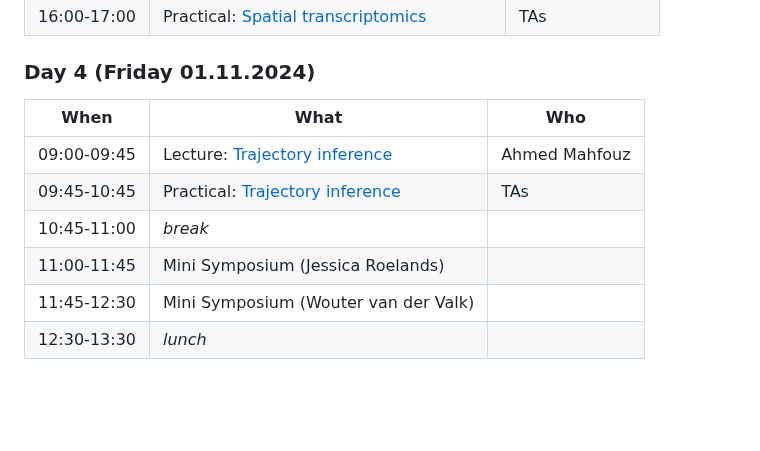
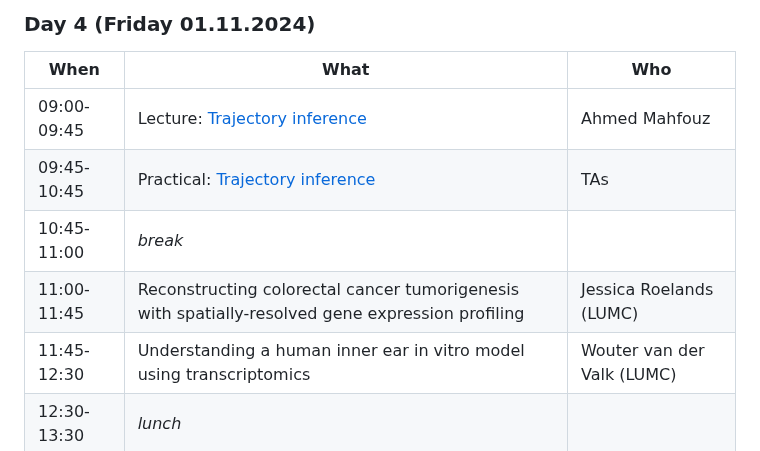
Before and after one commit to LeidenCBC/MGC-BioSB-SingleCellAnalysis2024, a Markdown page: Programme.md, the part around the change. Rendered like a GitHub page; blank space fills up the shorter version.

Commit message:
added mini symposium details

```diff
--- a/Programme.md
+++ b/Programme.md
@@ -48,8 +48,8 @@
 |09:00-09:45 |Lecture: [Trajectory inference](session-trajectories/session-trajectories.md) | Ahmed Mahfouz |
 |09:45-10:45 |Practical: [Trajectory inference](./session-trajectories/session-trajectories.md) | TAs |
 |10:45-11:00 |_break_ |  |
-|11:00-11:45 |Mini Symposium (Jessica Roelands) |
-|11:45-12:30 |Mini Symposium (Wouter van der Valk) |
+|11:00-11:45 |Reconstructing colorectal cancer tumorigenesis with spatially-resolved gene expression profiling | Jessica Roelands (LUMC) |
+|11:45-12:30 |Understanding a human inner ear in vitro model using transcriptomics | Wouter van der Valk (LUMC) |
 |12:30-13:30 |_lunch_ |  |
 
 ## [Back to main](README.md)
```
